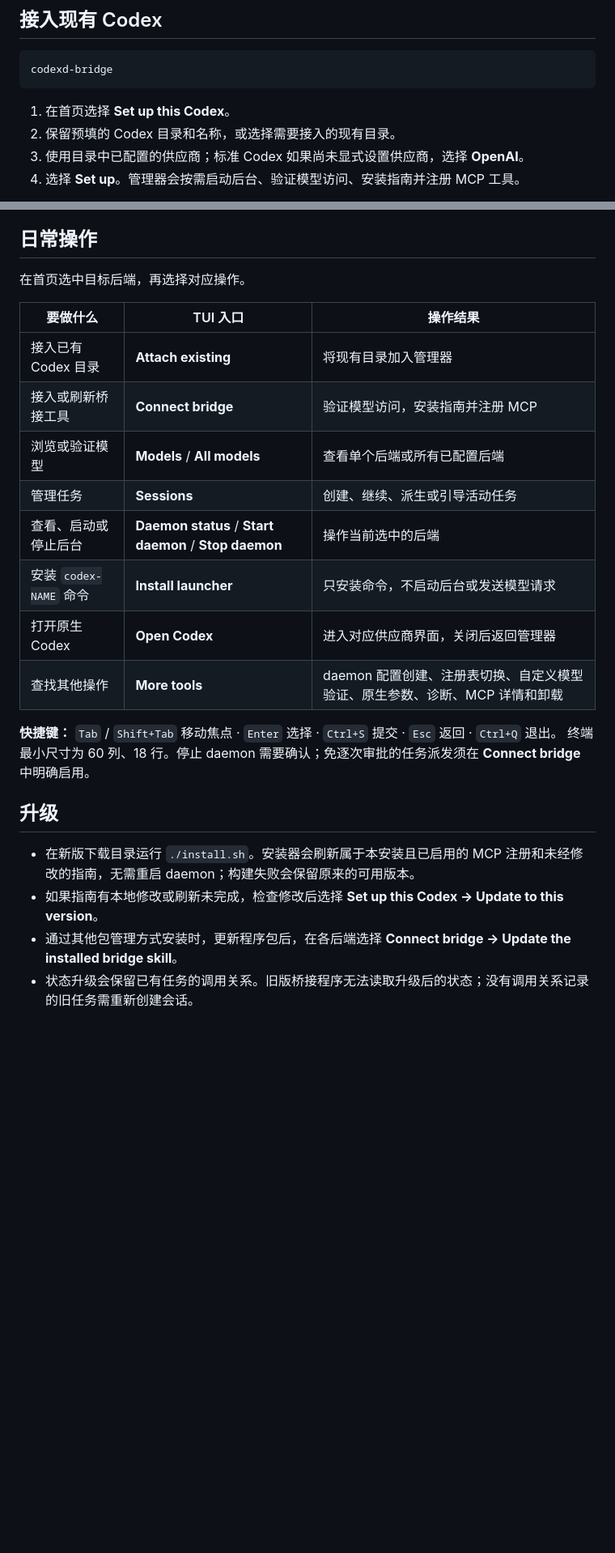
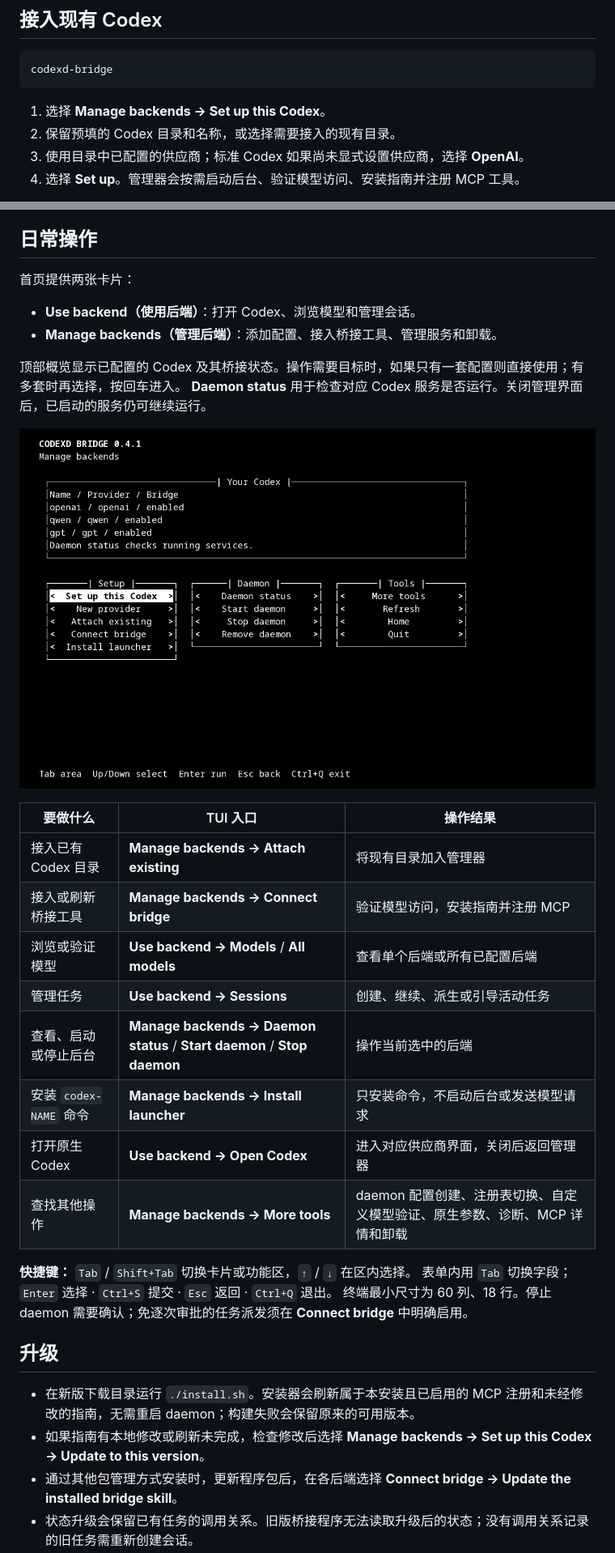
Before and after one commit to Aegyce/codexd-bridge, a Markdown page: README.zh-CN.md, 2 parts joined by grey strips. Shown at 81% size. Rendered like a GitHub page; pictures changed too: docs/images/tui-manager.png; blank space fills up the shorter version.

````diff
--- a/README.zh-CN.md
+++ b/README.zh-CN.md
@@ -40,7 +40,7 @@ cd codexd-bridge
 codexd-bridge
 ```
 
-1. 在首页选择 **Set up this Codex**。
+1. 选择 **Manage backends → Set up this Codex**。
 2. 保留预填的 Codex 目录和名称，或选择需要接入的现有目录。
 3. 使用目录中已配置的供应商；标准 Codex 如果尚未显式设置供应商，选择 **OpenAI**。
 4. 选择 **Set up**。管理器会按需启动后台、验证模型访问、安装指南并注册 MCP 工具。
@@ -68,26 +68,35 @@ codexd-bridge
 
 ## 日常操作
 
-在首页选中目标后端，再选择对应操作。
+首页提供两张卡片：
+
+- **Use backend（使用后端）**：打开 Codex、浏览模型和管理会话。
+- **Manage backends（管理后端）**：添加配置、接入桥接工具、管理服务和卸载。
+
+顶部概览显示已配置的 Codex 及其桥接状态。操作需要目标时，如果只有一套配置则直接使用；有多套时再选择，按回车进入。
+**Daemon status** 用于检查对应 Codex 服务是否运行。关闭管理界面后，已启动的服务仍可继续运行。
+
+![实际运行的管理页面：配置、后台服务和工具分列显示](docs/images/tui-manager.png)
 
 | 要做什么 | TUI 入口 | 操作结果 |
 | --- | --- | --- |
-| 接入已有 Codex 目录 | **Attach existing** | 将现有目录加入管理器 |
-| 接入或刷新桥接工具 | **Connect bridge** | 验证模型访问，安装指南并注册 MCP |
-| 浏览或验证模型 | **Models** / **All models** | 查看单个后端或所有已配置后端 |
-| 管理任务 | **Sessions** | 创建、继续、派生或引导活动任务 |
-| 查看、启动或停止后台 | **Daemon status** / **Start daemon** / **Stop daemon** | 操作当前选中的后端 |
-| 安装 `codex-NAME` 命令 | **Install launcher** | 只安装命令，不启动后台或发送模型请求 |
-| 打开原生 Codex | **Open Codex** | 进入对应供应商界面，关闭后返回管理器 |
-| 查找其他操作 | **More tools** | daemon 配置创建、注册表切换、自定义模型验证、原生参数、诊断、MCP 详情和卸载 |
+| 接入已有 Codex 目录 | **Manage backends → Attach existing** | 将现有目录加入管理器 |
+| 接入或刷新桥接工具 | **Manage backends → Connect bridge** | 验证模型访问，安装指南并注册 MCP |
+| 浏览或验证模型 | **Use backend → Models** / **All models** | 查看单个后端或所有已配置后端 |
+| 管理任务 | **Use backend → Sessions** | 创建、继续、派生或引导活动任务 |
+| 查看、启动或停止后台 | **Manage backends → Daemon status** / **Start daemon** / **Stop daemon** | 操作当前选中的后端 |
+| 安装 `codex-NAME` 命令 | **Manage backends → Install launcher** | 只安装命令，不启动后台或发送模型请求 |
+| 打开原生 Codex | **Use backend → Open Codex** | 进入对应供应商界面，关闭后返回管理器 |
+| 查找其他操作 | **Manage backends → More tools** | daemon 配置创建、注册表切换、自定义模型验证、原生参数、诊断、MCP 详情和卸载 |
 
-**快捷键：** `Tab` / `Shift+Tab` 移动焦点 · `Enter` 选择 · `Ctrl+S` 提交 · `Esc` 返回 · `Ctrl+Q` 退出。
+**快捷键：** `Tab` / `Shift+Tab` 切换卡片或功能区，`↑` / `↓` 在区内选择。
+表单内用 `Tab` 切换字段；`Enter` 选择 · `Ctrl+S` 提交 · `Esc` 返回 · `Ctrl+Q` 退出。
 终端最小尺寸为 60 列、18 行。停止 daemon 需要确认；免逐次审批的任务派发须在 **Connect bridge** 中明确启用。
 
 ## 升级
 
 - 在新版下载目录运行 `./install.sh`。安装器会刷新属于本安装且已启用的 MCP 注册和未经修改的指南，无需重启 daemon；构建失败会保留原来的可用版本。
-- 如果指南有本地修改或刷新未完成，检查修改后选择 **Set up this Codex → Update to this version**。
+- 如果指南有本地修改或刷新未完成，检查修改后选择 **Manage backends → Set up this Codex → Update to this version**。
 - 通过其他包管理方式安装时，更新程序包后，在各后端选择 **Connect bridge → Update the installed bridge skill**。
 - 状态升级会保留已有任务的调用关系。旧版桥接程序无法读取升级后的状态；没有调用关系记录的旧任务需重新创建会话。
 
````
Also changed, not shown: other parts of README.zh-CN.md (+5 -5 lines), README.md (+27 -17 lines), docs/images/tui-home.png (added), 3 other files.
